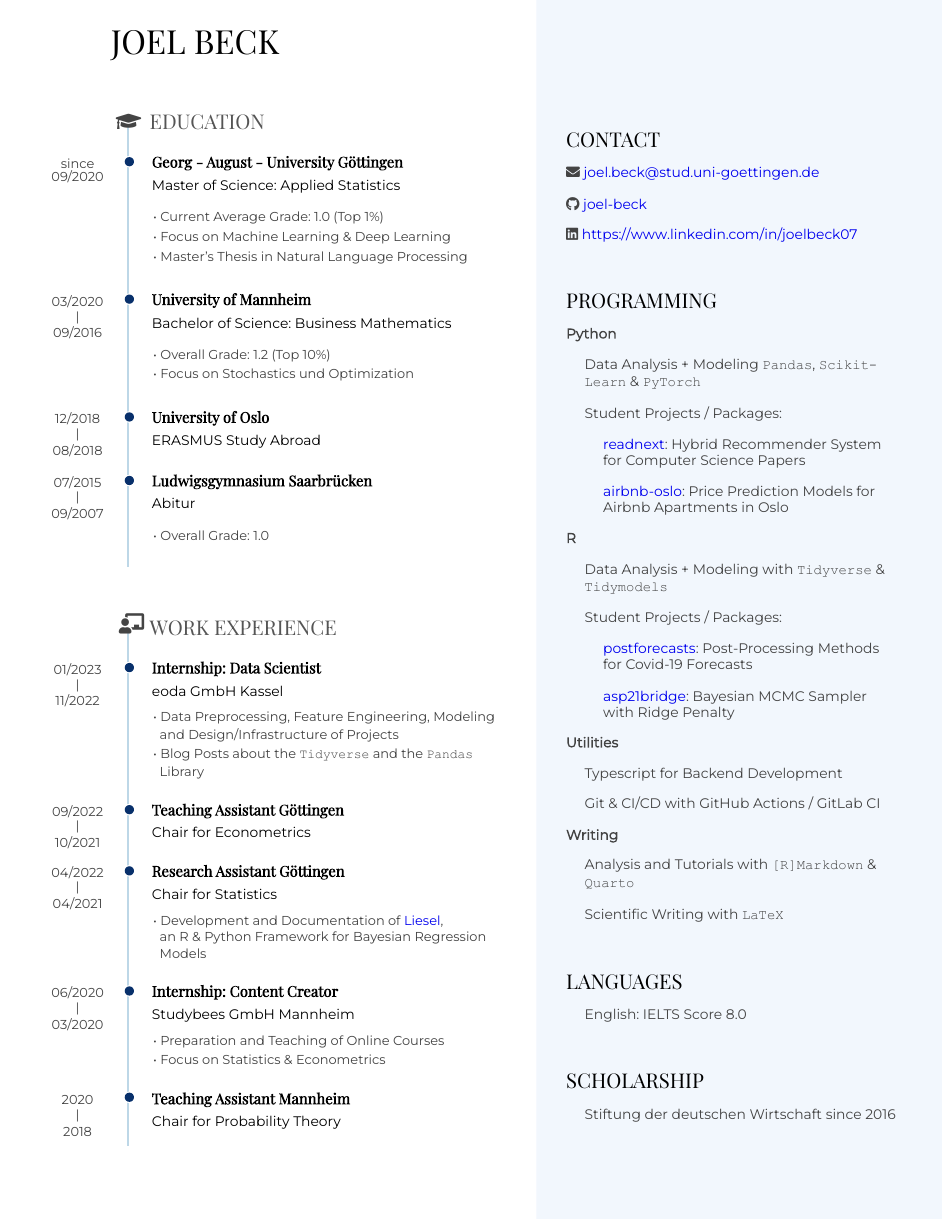
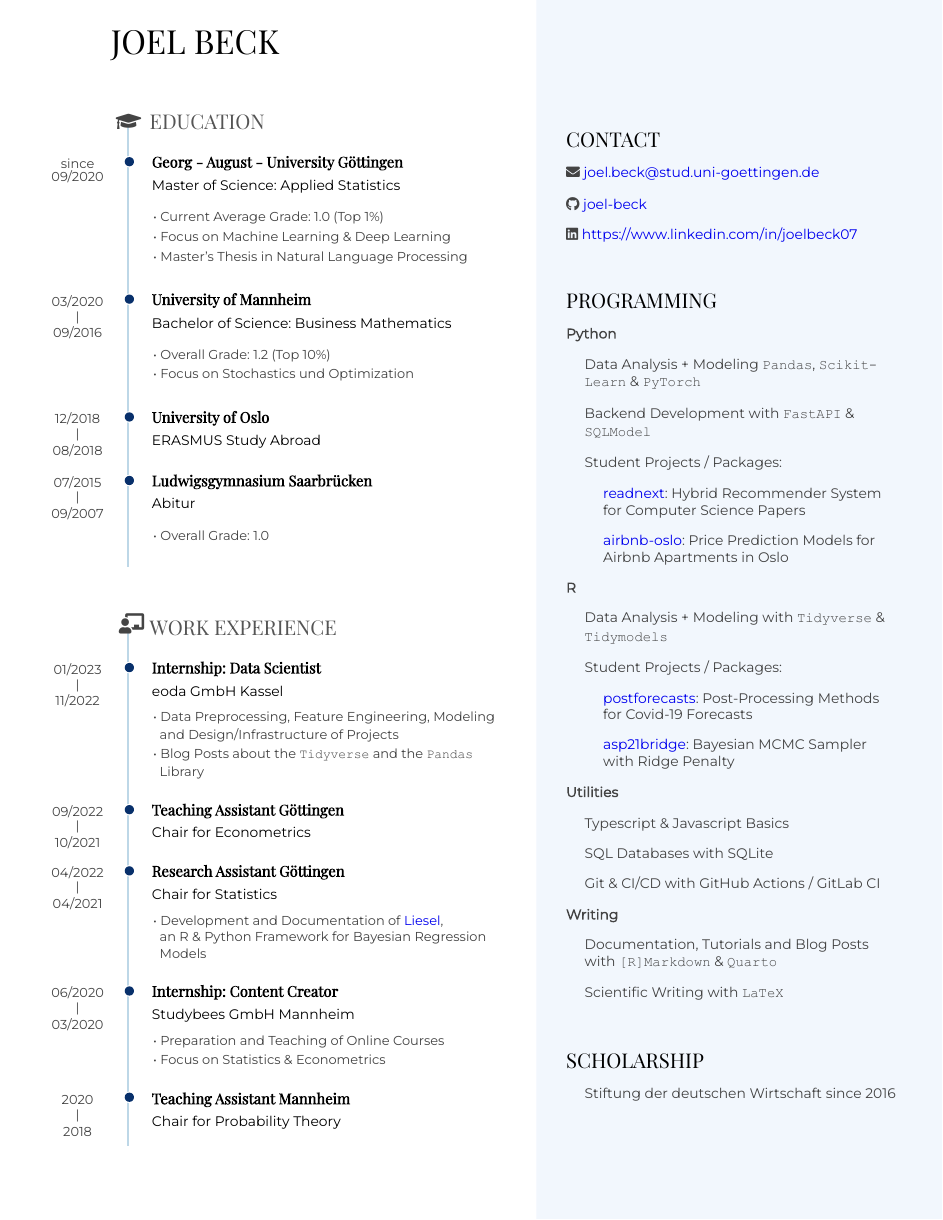
Before and after one commit to joel-beck/resume, an R Markdown document (beck-joel_resume-english.Rmd): the whole page. The pictures show the output file beck-joel_resume-english.pdf that the author committed with the source.

Commit message:
added sql and fastapi, removed english as language

```diff
--- a/beck-joel_resume-english.Rmd
+++ b/beck-joel_resume-english.Rmd
@@ -37,6 +37,8 @@ Programming {#programming}
 
   - Data Analysis + Modeling `Pandas`, `Scikit-Learn` & `PyTorch`
 
+  - Backend Development with `FastAPI` & `SQLModel`
+
   - Student Projects / Packages:
 
       - [readnext](https://github.com/joel-beck/readnext): Hybrid Recommender System for Computer Science Papers
@@ -58,7 +60,9 @@ Programming {#programming}
 
 **Utilities**
 
-  - Typescript for Backend Development
+  - Typescript & Javascript Basics
+
+  - SQL Databases with SQLite
 
   - Git & CI/CD with GitHub Actions / GitLab CI
 
@@ -66,16 +70,10 @@ Programming {#programming}
 
 **Writing**
 
-  - Analysis and Tutorials with `[R]Markdown` & `Quarto`
+  - Documentation, Tutorials and Blog Posts with `[R]Markdown` & `Quarto`
 
   - Scientific Writing with `LaTeX`
 
-
-
-Languages {#language}
--------------------------------------------------------------------
-
-  - English: IELTS Score 8.0
 
 
 Scholarship {#scholarship}
```
Also changed, not shown: beck-joel_resume-german.Rmd (+6 -8 lines), beck-joel_resume-english.pdf, beck-joel_resume-german.pdf.
